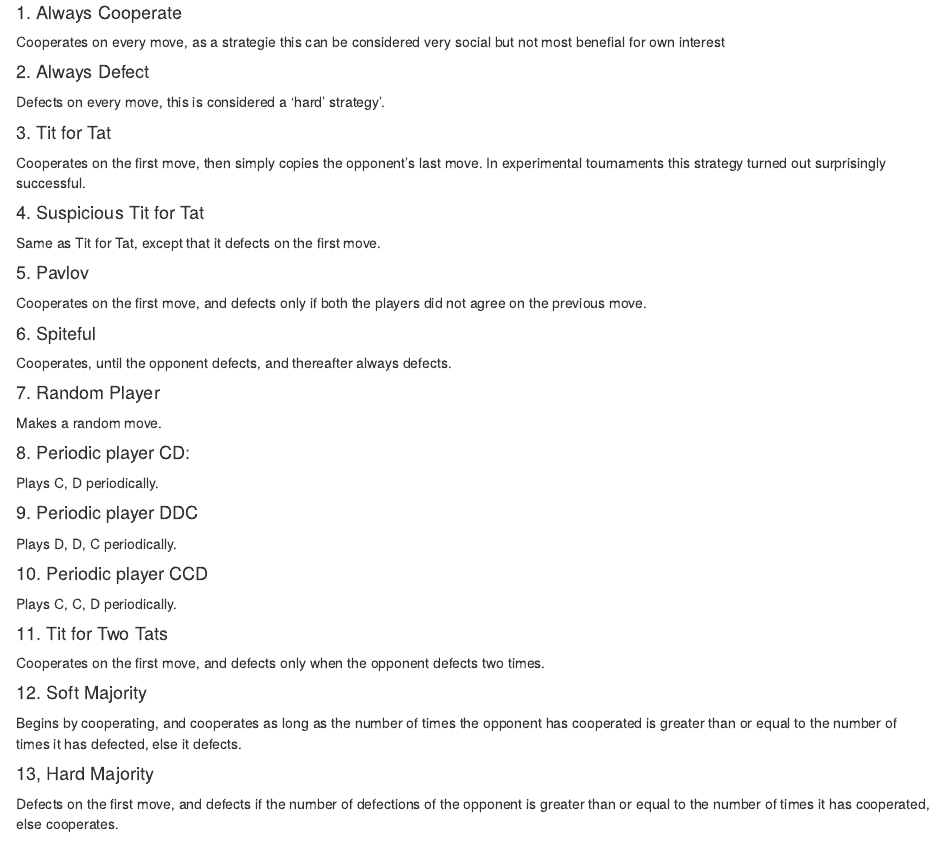
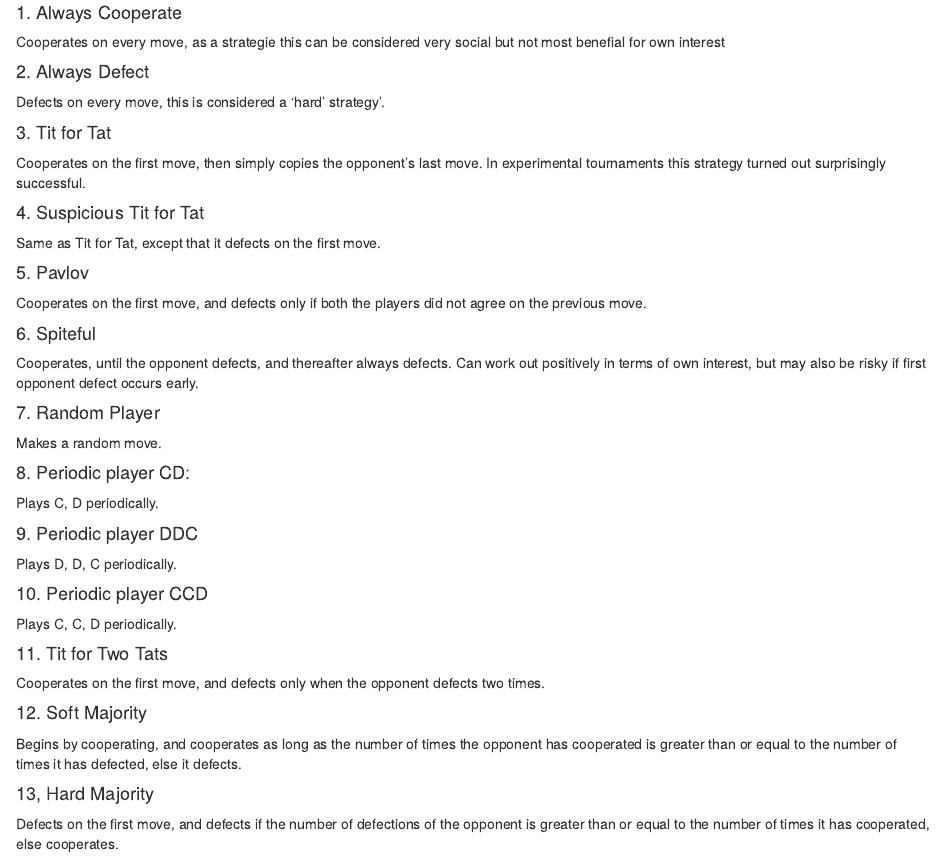
Before and after one commit to jasonrwang/prisoners_in_R, an R Markdown document (prisoners_in_R.Rmd): the page in a window 1100 px wide, from 460 px down. Rendered offline with R 4.5, knitr and Pandoc, with nearby package versions.

Commit message:
Update prisoners_in_R.Rmd

```diff
--- a/prisoners_in_R.Rmd
+++ b/prisoners_in_R.Rmd
@@ -41,8 +41,7 @@ Same as Tit for Tat, except that it defects on the first move.
 Cooperates on the first move, and defects only if both the players did not agree on the previous move.
 
 #### 6. Spiteful
-Cooperates, until the opponent defects, and
-thereafter always defects.
+Cooperates, until the opponent defects, and thereafter always defects. Can work out positively in terms of own interest, but may also be risky if first opponent defect occurs early.
 
 #### 7. Random Player
 Makes a random move.
```
